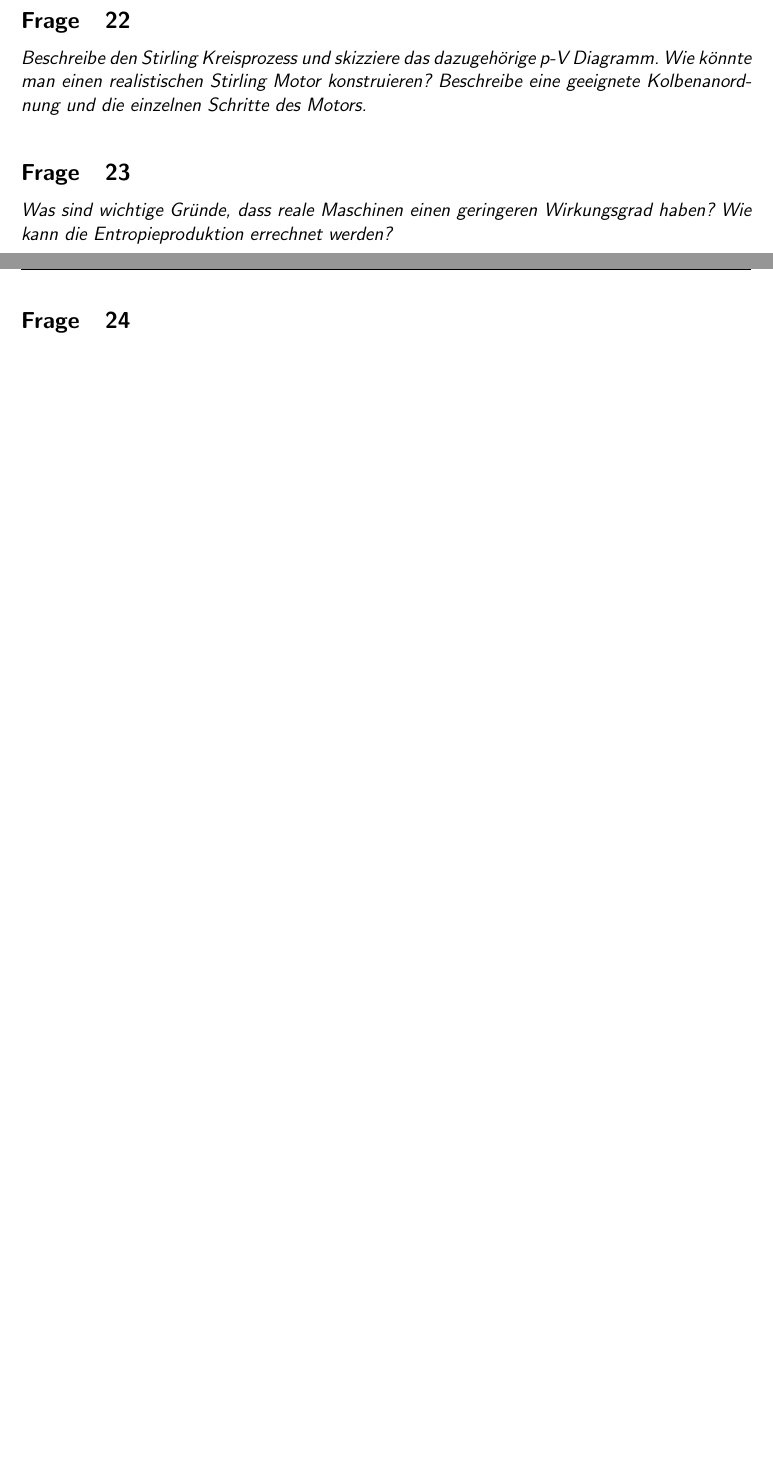
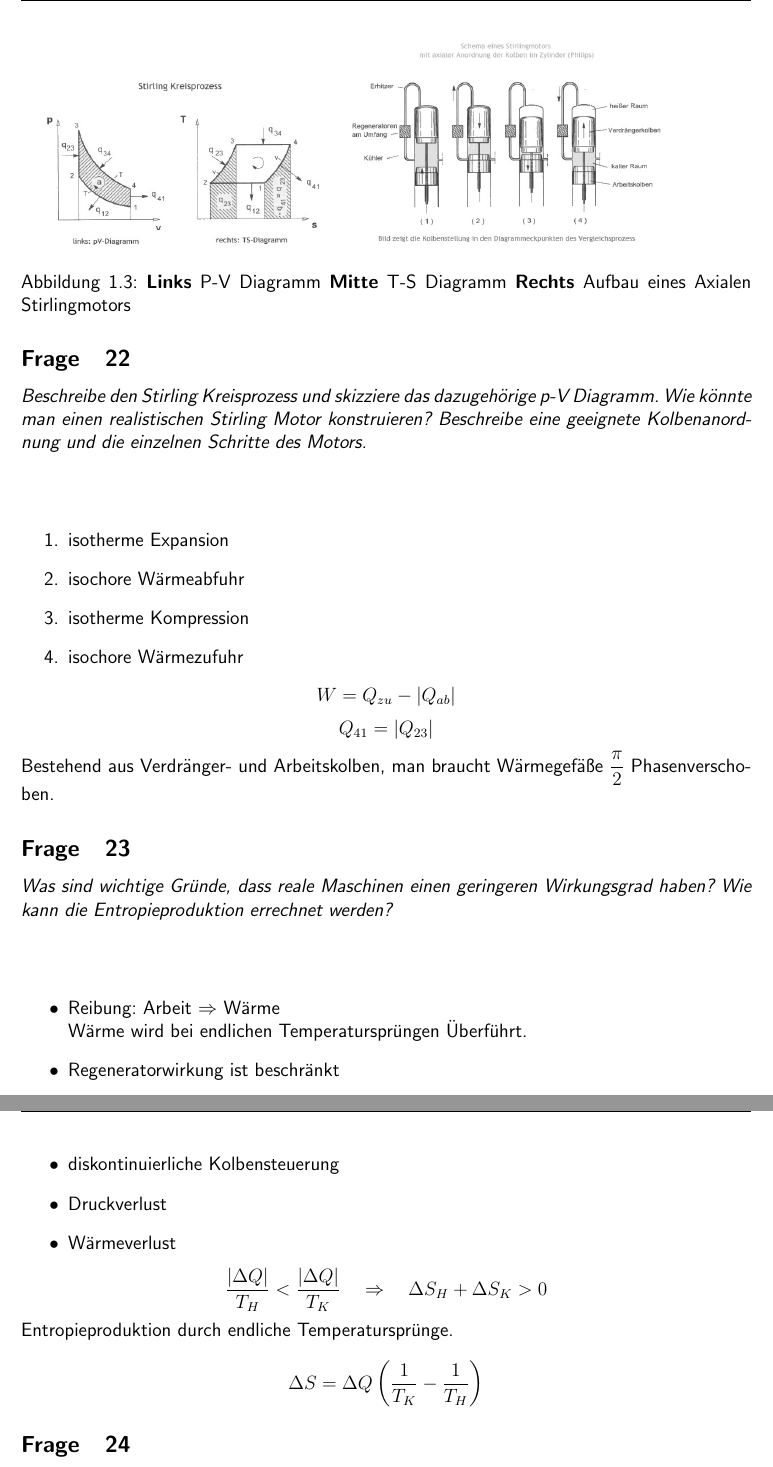
Before and after one commit to JaegerP/stamech, a LaTeX document (fragenkatalog.tex): two parts of pages 12 and 13 of 29 before the commit and two parts of pages 13 and 14 of 30 after it, joined at a grey line, cut at the place of the change, the shorter picture padded with empty space. Compiled offline with pdfLaTeX.

Commit message:
Fragen korrigiert 22 bis 24 hinzugefügt bin verwirrt über dein forken

```diff
--- a/fragenkatalog.tex
+++ b/fragenkatalog.tex
@@ -361,11 +361,41 @@ Diagramm. Wie könnte man einen realistischen Stirling Motor konstruieren?
 Beschreibe eine geeignete Kolbenanordnung und die einzelnen Schritte des
 Motors.
 \end{myfrag}
+\quad \\
+\begin{enumerate}
+\item isotherme Expansion
+\item isochore Wärmeabfuhr
+\item isotherme Kompression
+\item isochore Wärmezufuhr
+\end{enumerate}
+$$ W = Q_{zu}-|Q_{ab}|$$
+$$Q_{41} = |Q_{23}|$$
+Bestehend aus Verdränger- und Arbeitskolben, man braucht Wärmegefäße $\dfrac{\pi}{2} $ Phasenverschoben.
+\begin{figure}
+\includegraphics[width=7cm]{Bilder/Frage22pv.jpg}
+\includegraphics[width=7cm]{Bilder/Frage22Aufbau.jpg}
+
+\caption{\textbf{Links} P-V Diagramm \textbf{Mitte} T-S Diagramm \textbf{Rechts} Aufbau eines Axialen Stirlingmotors}
+\end{figure}
 \subsection{23}
 \begin{myfrag}
 Was sind wichtige Gründe, dass reale Maschinen einen geringeren Wirkungsgrad
 haben? Wie kann die Entropieproduktion errechnet werden?
 \end{myfrag}
+\quad \\
+\begin{itemize}
+
+
+\item Reibung: Arbeit $\Rightarrow$ Wärme \\
+Wärme wird bei endlichen Temperatursprüngen Überführt.
+\item Regeneratorwirkung ist beschränkt
+\item diskontinuierliche Kolbensteuerung
+\item Druckverlust
+\item Wärmeverlust
+\end{itemize}
+$$\dfrac{|\Delta Q|}{T_H} < \dfrac{| \Delta Q|}{T_K} \quad \Rightarrow \quad \Delta S_H + \Delta S_K > 0 $$
+Entropieproduktion durch endliche Temperatursprünge.
+$$ \Delta S = \Delta Q \left( \dfrac{1}{T_K} - \dfrac{1}{T_H}\right) $$
 \subsection{24}
 \begin{myfrag}
 Argumentiere, dass für effiziente Prozesse die Temperaturunterschiede beim
```
Also changed, not shown: Bilder/Frage22Aufbau.jpg (added), Bilder/Frage22pv.jpg (added), fragenkatalog.pdf, fragenkatalog.tex (27 more changed lines), 4 other files.
